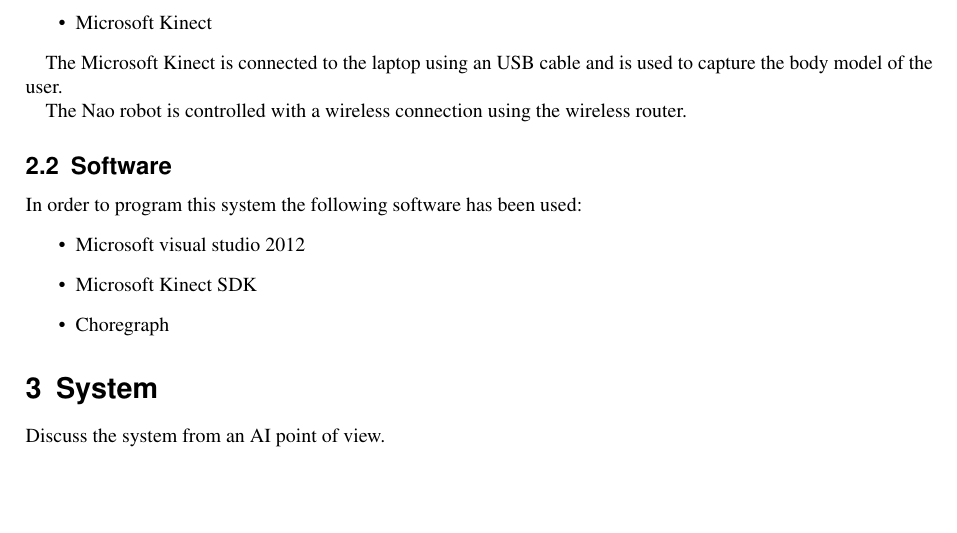
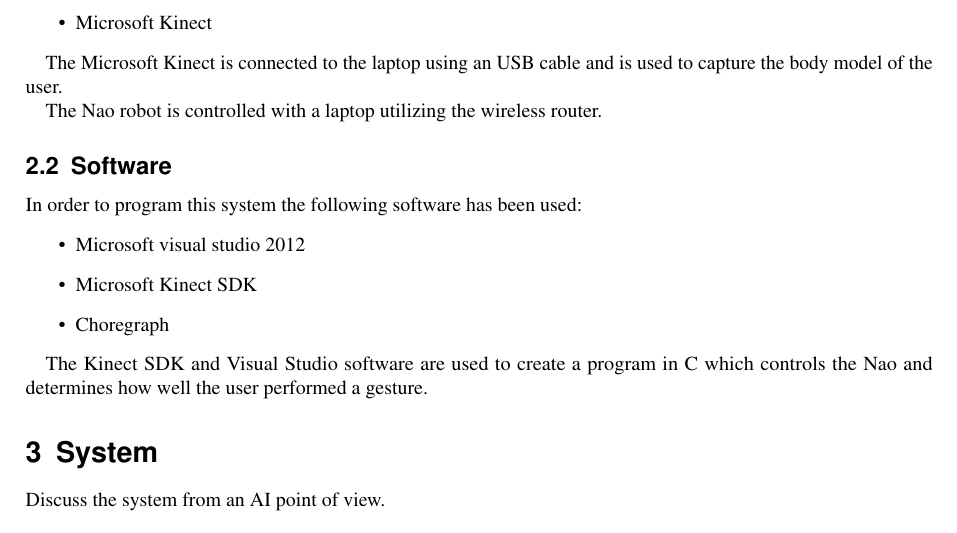
Before and after one commit to bootsman123/hri, a LaTeX document (report/reportHRI.tex): part of page 2 of 4, cut so that both start at the same text, the shorter picture padded with empty space. Compiled offline with pdfLaTeX.

Commit message:
Added more text

```diff
--- a/report/reportHRI.tex
+++ b/report/reportHRI.tex
@@ -109,7 +109,7 @@
 
 The Microsoft Kinect is connected to the laptop using an USB cable and is used to capture the body model of the user.
 
-The Nao robot is controlled with a wireless connection using the wireless router.
+The Nao robot is controlled with a laptop utilizing the wireless router.
 
 %%%%%%%%%%%%%%%%%%%%%%%%%%%%%%%%%%%%%%%%%%%%%%%%%%%%%%%%%%%%%%%%%%%%%%%%%%%%%%%
 \subsection{Software}
@@ -120,6 +120,7 @@
   \item Choregraph
 \end{itemize}
 
+The Kinect SDK and Visual Studio software are used to create a program in C# which controls the Nao and determines how well the user performed a gesture.
 
 %%%%%%%%%%%%%%%%%%%%%%%%%%%%%%%%%%%%%%%%%%%%%%%%%%%%%%%%%%%%%%%%%%%%%%%%%%%%%%%
 % System
```
Also changed, not shown: report/reportHRI.tex (1 more changed lines).
